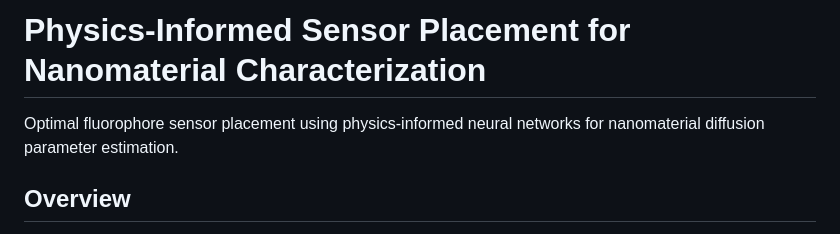
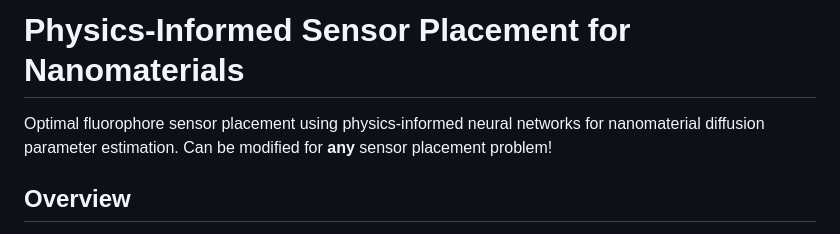
Before and after one commit to michaelstrojny1/FlourophorePlacement, a Markdown page: readme.md, the part around the change. Drawn GitHub-style.

```diff
--- a/readme.md
+++ b/readme.md
@@ -1,6 +1,6 @@
-# Physics-Informed Sensor Placement for Nanomaterial Characterization
+# Physics-Informed Sensor Placement for Nanomaterials
 
-Optimal fluorophore sensor placement using physics-informed neural networks for nanomaterial diffusion parameter estimation.
+Optimal fluorophore sensor placement using physics-informed neural networks for nanomaterial diffusion parameter estimation. Can be modified for **any** sensor placement problem!
 
 ## Overview
 
```
